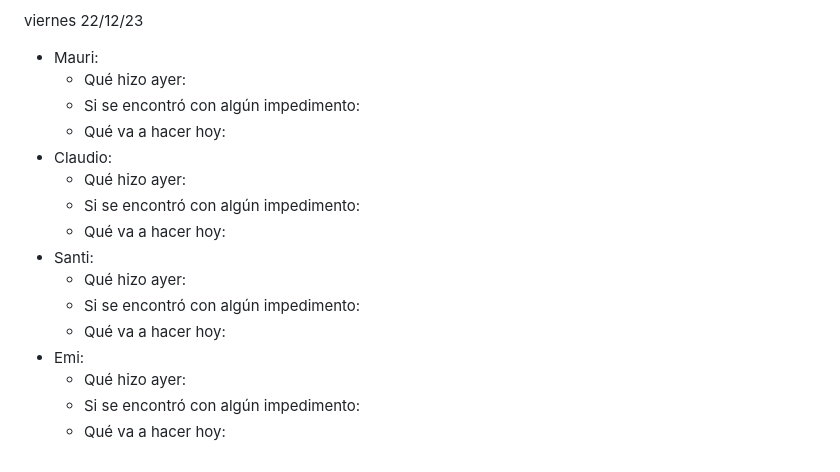
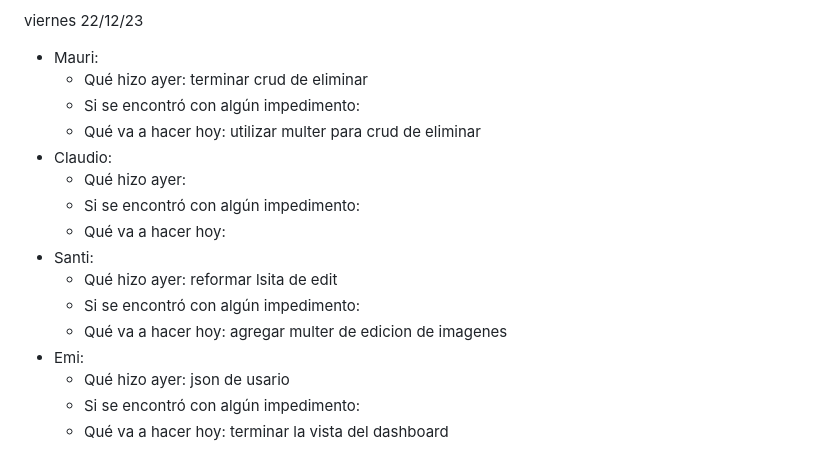
Before and after one commit to Mubel77/Comision2023-Grupo8-Upstable, a Markdown page: dailys.md, the part around the change. GitHub-like rendering.

Commit message:
agrego dailys de hoy

```diff
--- a/dailys.md
+++ b/dailys.md
@@ -213,18 +213,18 @@ Jueves 21/12/23
 
 viernes  22/12/23
 * Mauri:
-    - Qué hizo ayer:
+    - Qué hizo ayer: terminar crud de eliminar
     - Si se encontró con algún impedimento:
-    - Qué va a hacer hoy:
+    - Qué va a hacer hoy: utilizar multer para crud de eliminar
 * Claudio:
     - Qué hizo ayer:
     - Si se encontró con algún impedimento:
     - Qué va a hacer hoy:
 * Santi:
-    - Qué hizo ayer:
+    - Qué hizo ayer: reformar lsita de edit
     - Si se encontró con algún impedimento:
-    - Qué va a hacer hoy:
+    - Qué va a hacer hoy: agregar multer de edicion de imagenes
 * Emi:
-    - Qué hizo ayer:
+    - Qué hizo ayer: json de usario
     - Si se encontró con algún impedimento:
-    - Qué va a hacer hoy:
+    - Qué va a hacer hoy: terminar la vista del dashboard
```
